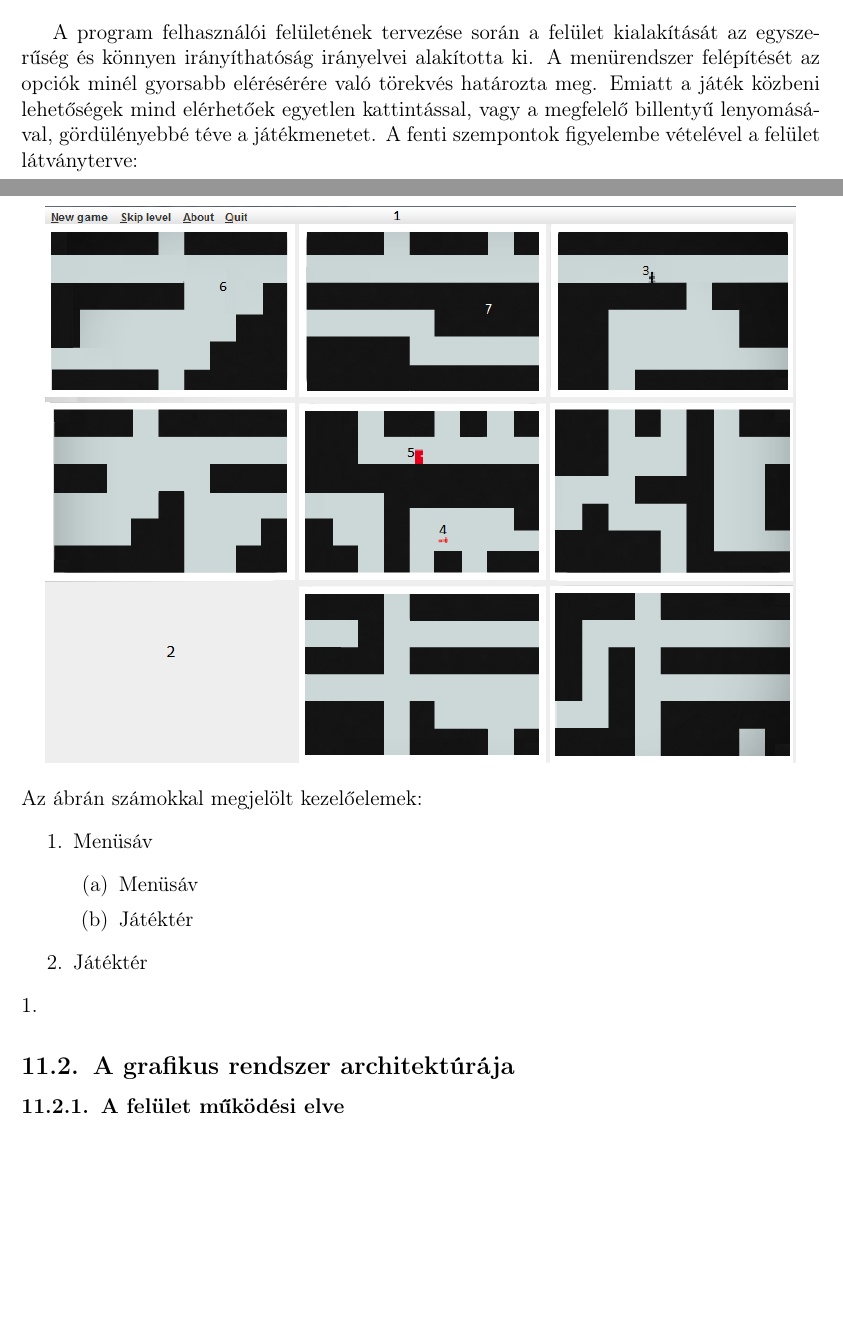
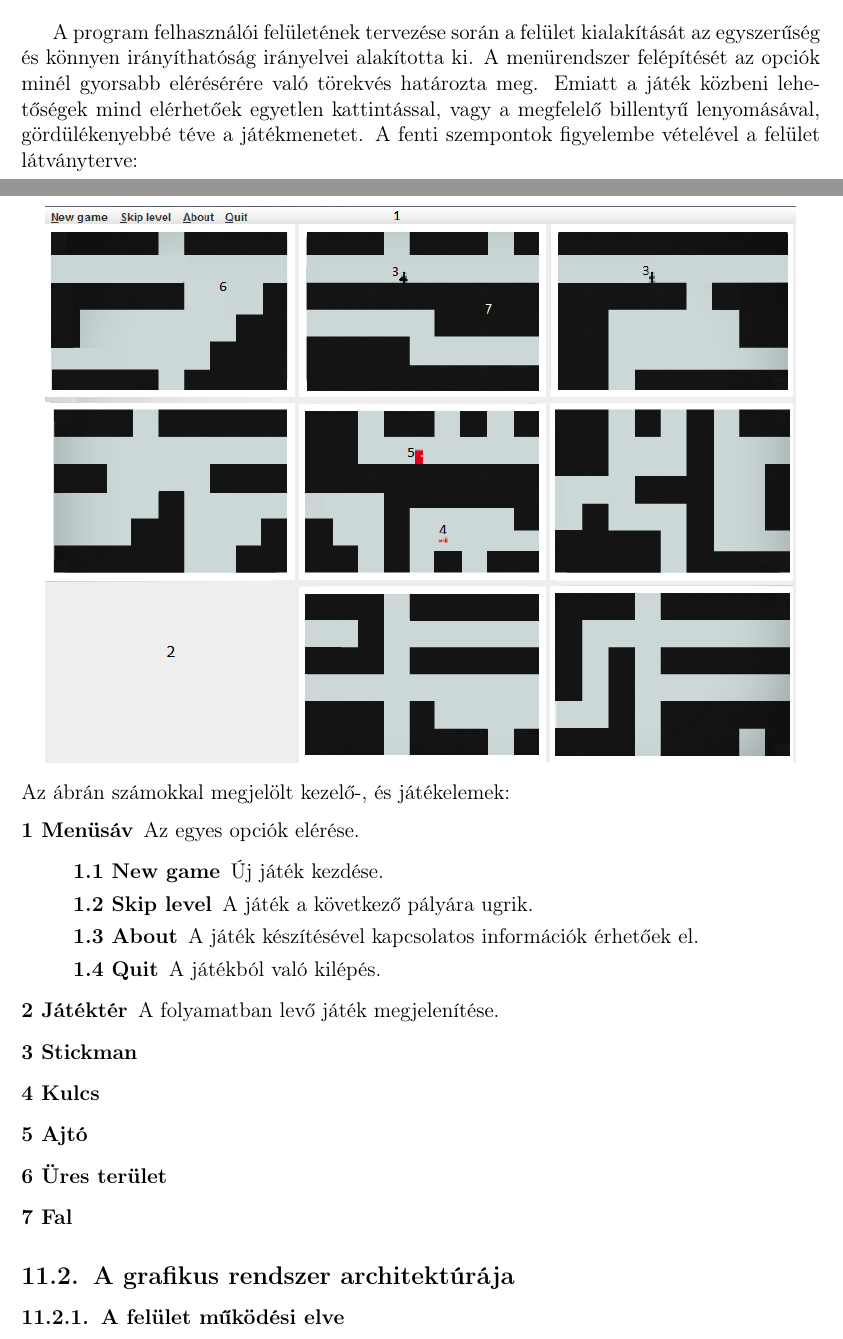
Before and after one commit to nandinc/Continuity, a LaTeX document (docs/11/11.tex): two parts of pages 2 and 3 of 7, joined at a grey line, cut so that both start at the same text, the shorter picture padded with empty space. Compiled offline with pdfLaTeX.

Commit message:
own Gui image fix 2

```diff
--- a/docs/11/11.tex
+++ b/docs/11/11.tex
@@ -20,21 +20,26 @@
 		    \includegraphics[scale=0.7]{resources/gui_original.png}
 	  \end{center}
 
-	A program felhasználói felületének tervezése során a felület kialakítását az egyszerűség és könnyen irányíthatóság irányelvei alakította ki. A menürendszer  felépítését az opciók minél gyorsabb elérésérére való törekvés határozta meg. Emiatt a játék közbeni lehetőségek mind elérhetőek egyetlen kattintással, vagy a megfelelő billentyű lenyomásával, gördülényebbé téve a játékmenetet. A fenti szempontok figyelembe vételével a felület látványterve:
+	A program felhasználói felületének tervezése során a felület kialakítását az egyszerűség és könnyen irányíthatóság irányelvei alakította ki. A menürendszer  felépítését az opciók minél gyorsabb elérésérére való törekvés határozta meg. Emiatt a játék közbeni lehetőségek mind elérhetőek egyetlen kattintással, vagy a megfelelő billentyű lenyomásával, gördülékenyebbé téve a játékmenetet. A fenti szempontok figyelembe vételével a felület látványterve:
 	\begin{center}
 		    \includegraphics[scale=0.7]{resources/gui_own.png}
 	 \end{center}
-	 Az ábrán számokkal megjelölt kezelőelemek:
-	 \begin{enumerate}
- \item Menüsáv
- 		\begin{enumerate}
- 		\item Menüsáv
- 		\item Játéktér
-		\end{enumerate}
- \item Játéktér
-\end{enumerate}
-1.
-
+	 Az ábrán számokkal megjelölt kezelő-, és játékelemek:
+	 \begin{description}
+	  \item[1 Menüsáv] Az egyes opciók elérése.
+ 			\begin{description}
+ 			\item[1.1 New game]  Új játék kezdése.
+ 			\item[1.2 Skip level] A játék a következő pályára ugrik.
+ 			\item[1.3 About] A játék készítésével kapcsolatos információk érhetőek el.
+ 			\item[1.4 Quit] A játékból való kilépés.
+			\end{description}
+ 	  \item[2 Játéktér] A folyamatban levő játék megjelenítése.
+ 	  \item[3 Stickman]
+ 	  \item[4 Kulcs]
+ 	  \item[5 Ajtó]
+ 	  \item[6 Üres terület]
+ 	  \item[7 Fal]
+     \end{description}
 
 		\subsection{A grafikus rendszer architektúrája}
 		%A felület m űködésének elve, a grafikus rendszer architektúrája (struktúra diagramok). A struktúra diagramokon a prototípus azon és cs ak azon osztályainak  is szerepelnie kell, amelyekhez a grafikus felületet létrehozó osztályok kapcsolódnak.
```
Also changed, not shown: docs/11/resources/gui_own.png.
